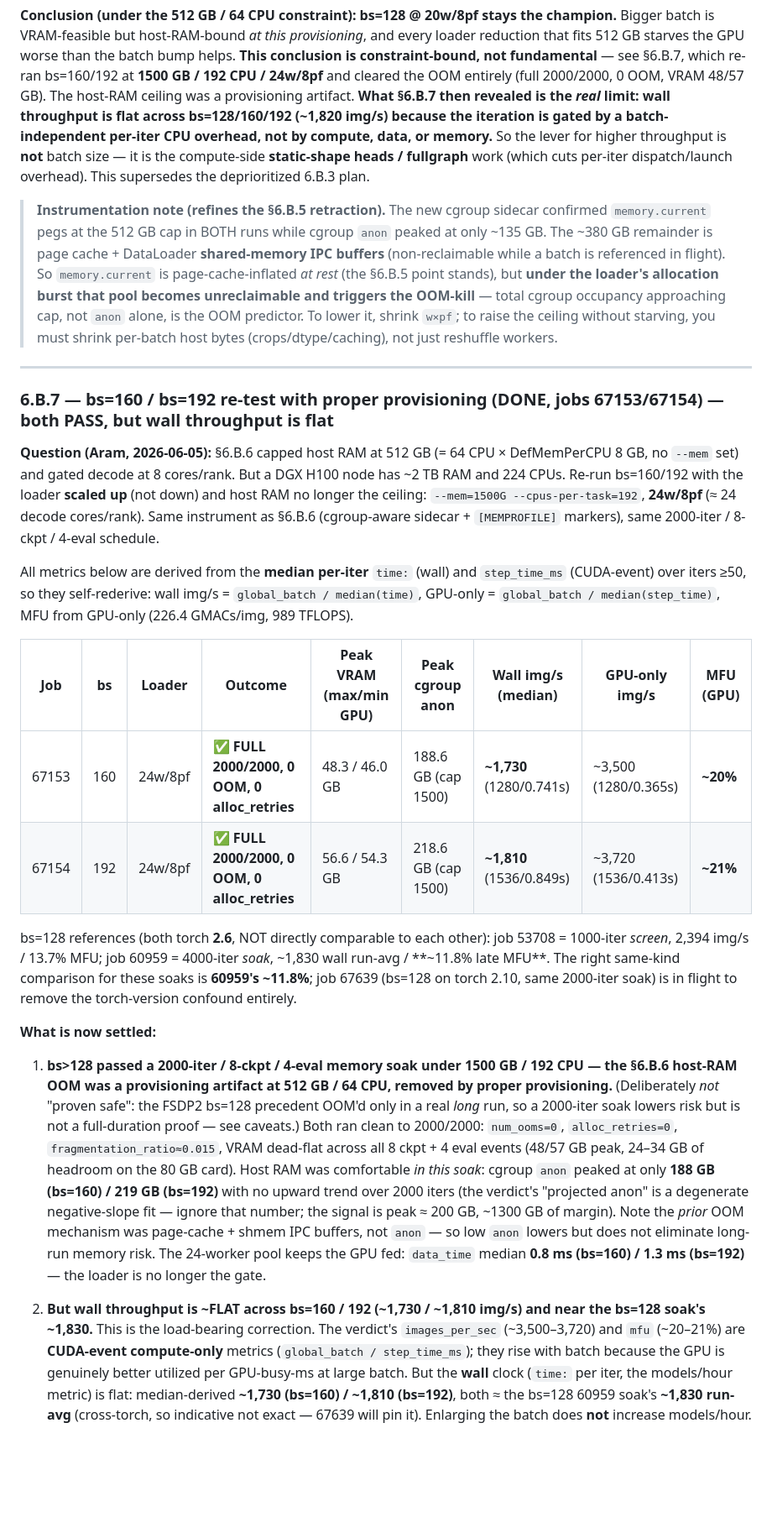
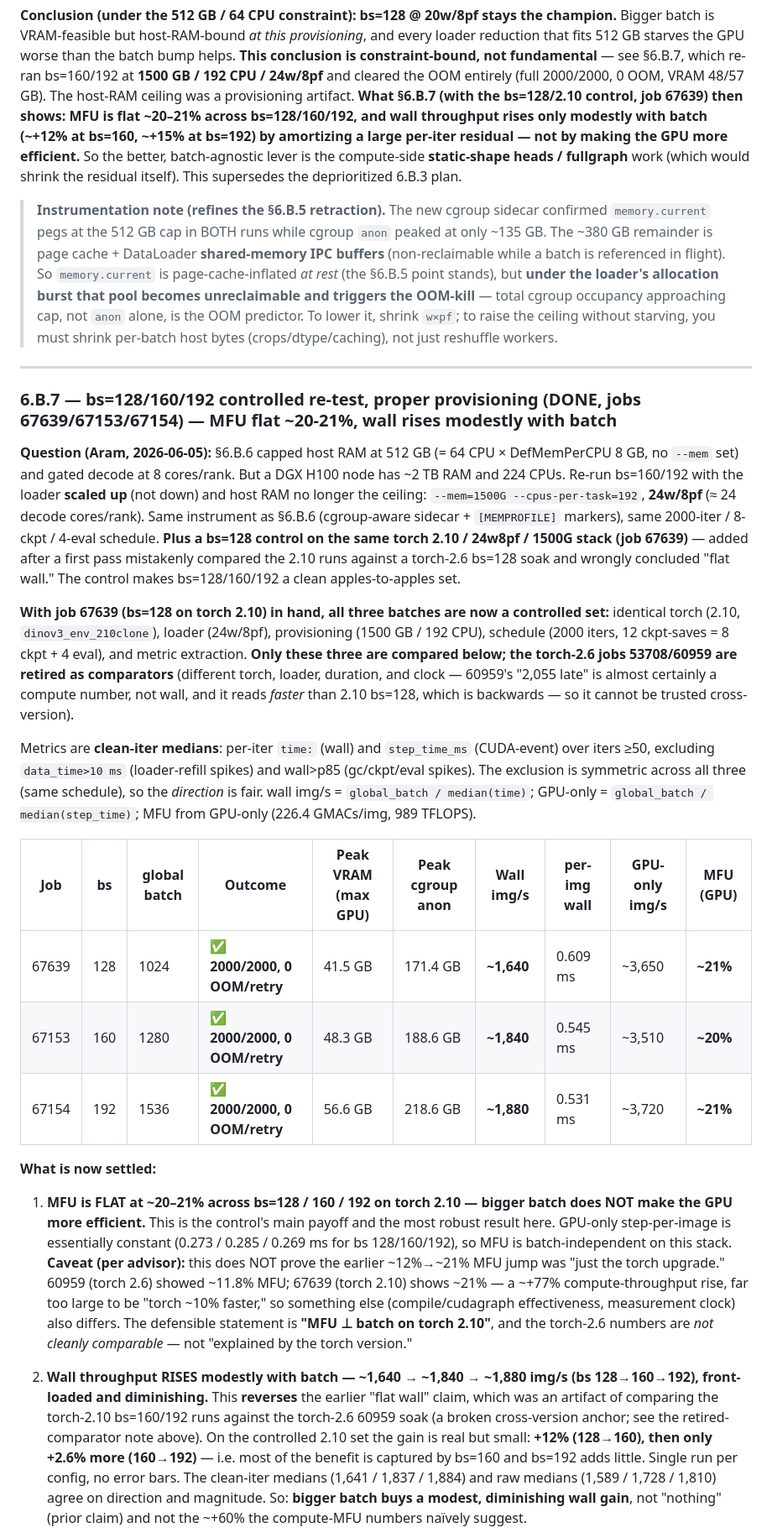
Before and after one commit to annakhosrovyan/dinov3, a Markdown page: docs/phase6_perf_plan.md, the part around one of its changes. Shown at 84% size. Drawn GitHub-style; blank space fills up the shorter version.

```diff
--- a/docs/phase6_perf_plan.md
+++ b/docs/phase6_perf_plan.md
@@ -809,11 +809,12 @@ Bigger batch is VRAM-feasible but host-RAM-bound *at this provisioning*, and eve
 reduction that fits 512 GB starves the GPU worse than the batch bump helps. **This conclusion is
 constraint-bound, not fundamental** — see §6.B.7, which re-ran bs=160/192 at **1500 GB / 192 CPU
 / 24w/8pf** and cleared the OOM entirely (full 2000/2000, 0 OOM, VRAM 48/57 GB). The host-RAM
-ceiling was a provisioning artifact. **What §6.B.7 then revealed is the *real* limit: wall
-throughput is flat across bs=128/160/192 (~1,820 img/s) because the iteration is gated by a
-batch-independent per-iter CPU overhead, not by compute, data, or memory.** So the lever for
-higher throughput is **not** batch size — it is the compute-side **static-shape heads / fullgraph**
-work (which cuts per-iter dispatch/launch overhead). This supersedes the deprioritized 6.B.3 plan.
+ceiling was a provisioning artifact. **What §6.B.7 (with the bs=128/2.10 control, job 67639) then
+shows: MFU is flat ~20–21% across bs=128/160/192, and wall throughput rises only modestly with
+batch (~+12% at bs=160, ~+15% at bs=192) by amortizing a large per-iter residual — not by making
+the GPU more efficient.** So the better, batch-agnostic lever is the compute-side **static-shape
+heads / fullgraph** work (which would shrink the residual itself). This supersedes the deprioritized
+6.B.3 plan.
 
 > **Instrumentation note (refines the §6.B.5 retraction).** The new cgroup sidecar confirmed
 > `memory.current` pegs at the 512 GB cap in BOTH runs while cgroup `anon` peaked at only ~135 GB.
@@ -826,48 +827,55 @@ work (which cuts per-iter dispatch/launch overhead). This supersedes the deprior
 
 ---
 
-### 6.B.7 — bs=160 / bs=192 re-test with proper provisioning (DONE, jobs 67153/67154) — both PASS, but wall throughput is flat
+### 6.B.7 — bs=128/160/192 controlled re-test, proper provisioning (DONE, jobs 67639/67153/67154) — MFU flat ~20-21%, wall rises modestly with batch
 
 **Question (Aram, 2026-06-05):** §6.B.6 capped host RAM at 512 GB (= 64 CPU × DefMemPerCPU 8 GB,
 no `--mem` set) and gated decode at 8 cores/rank. But a DGX H100 node has ~2 TB RAM and 224 CPUs.
 Re-run bs=160/192 with the loader **scaled up** (not down) and host RAM no longer the ceiling:
 `--mem=1500G --cpus-per-task=192`, **24w/8pf** (≈ 24 decode cores/rank). Same instrument as §6.B.6
 (cgroup-aware sidecar + `[MEMPROFILE]` markers), same 2000-iter / 8-ckpt / 4-eval schedule.
+**Plus a bs=128 control on the same torch 2.10 / 24w8pf / 1500G stack (job 67639)** — added after a
+first pass mistakenly compared the 2.10 runs against a torch-2.6 bs=128 soak and wrongly concluded
+"flat wall." The control makes bs=128/160/192 a clean apples-to-apples set.
 
-All metrics below are derived from the **median per-iter** `time:` (wall) and `step_time_ms`
-(CUDA-event) over iters ≥50, so they self-rederive: wall img/s = `global_batch / median(time)`,
-GPU-only = `global_batch / median(step_time)`, MFU from GPU-only (226.4 GMACs/img, 989 TFLOPS).
+**With job 67639 (bs=128 on torch 2.10) in hand, all three batches are now a controlled set:**
+identical torch (2.10, `dinov3_env_210clone`), loader (24w/8pf), provisioning (1500 GB / 192 CPU),
+schedule (2000 iters, 12 ckpt-saves = 8 ckpt + 4 eval), and metric extraction. **Only these three
+are compared below; the torch-2.6 jobs 53708/60959 are retired as comparators** (different torch,
+loader, duration, and clock — 60959's "2,055 late" is almost certainly a compute number, not wall,
+and it reads *faster* than 2.10 bs=128, which is backwards — so it cannot be trusted cross-version).
 
-| Job | bs | Loader | Outcome | Peak VRAM (max/min GPU) | Peak cgroup anon | Wall img/s (median) | GPU-only img/s | MFU (GPU) |
-|---|---|---|---|---|---|---|---|---|
-| 67153 | 160 | 24w/8pf | **✅ FULL 2000/2000, 0 OOM, 0 alloc_retries** | 48.3 / 46.0 GB | 188.6 GB (cap 1500) | **~1,730** (1280/0.741s) | ~3,500 (1280/0.365s) | **~20%** |
-| 67154 | 192 | 24w/8pf | **✅ FULL 2000/2000, 0 OOM, 0 alloc_retries** | 56.6 / 54.3 GB | 218.6 GB (cap 1500) | **~1,810** (1536/0.849s) | ~3,720 (1536/0.413s) | **~21%** |
+Metrics are **clean-iter medians**: per-iter `time:` (wall) and `step_time_ms` (CUDA-event) over
+iters ≥50, excluding `data_time>10 ms` (loader-refill spikes) and wall>p85 (gc/ckpt/eval spikes).
+The exclusion is symmetric across all three (same schedule), so the *direction* is fair. wall img/s
+= `global_batch / median(time)`; GPU-only = `global_batch / median(step_time)`; MFU from GPU-only
+(226.4 GMACs/img, 989 TFLOPS).
 
-bs=128 references (both torch **2.6**, NOT directly comparable to each other): job 53708 = 1000-iter
-*screen*, 2,394 img/s / 13.7% MFU; job 60959 = 4000-iter *soak*, ~1,830 wall run-avg / **~11.8% late
-MFU**. The right same-kind comparison for these soaks is **60959's ~11.8%**; job 67639 (bs=128 on
-torch 2.10, same 2000-iter soak) is in flight to remove the torch-version confound entirely.
+| Job | bs | global batch | Outcome | Peak VRAM (max GPU) | Peak cgroup anon | **Wall img/s** | per-img wall | GPU-only img/s | **MFU (GPU)** |
+|---|---|---|---|---|---|---|---|---|---|
+| 67639 | 128 | 1024 | **✅ 2000/2000, 0 OOM/retry** | 41.5 GB | 171.4 GB | **~1,640** | 0.609 ms | ~3,650 | **~21%** |
+| 67153 | 160 | 1280 | **✅ 2000/2000, 0 OOM/retry** | 48.3 GB | 188.6 GB | **~1,840** | 0.545 ms | ~3,510 | **~20%** |
+| 67154 | 192 | 1536 | **✅ 2000/2000, 0 OOM/retry** | 56.6 GB | 218.6 GB | **~1,880** | 0.531 ms | ~3,720 | **~21%** |
 
 **What is now settled:**
 
-1. **bs>128 passed a 2000-iter / 8-ckpt / 4-eval memory soak under 1500 GB / 192 CPU — the §6.B.6
-   host-RAM OOM was a provisioning artifact at 512 GB / 64 CPU, removed by proper provisioning.**
-   (Deliberately *not* "proven safe": the FSDP2 bs=128 precedent OOM'd only in a real *long* run,
-   so a 2000-iter soak lowers risk but is not a full-duration proof — see caveats.) Both ran clean
-   to 2000/2000: `num_ooms=0`, `alloc_retries=0`, `fragmentation_ratio≈0.015`, VRAM dead-flat across
-   all 8 ckpt + 4 eval events (48/57 GB peak, 24–34 GB of headroom on the 80 GB card). Host RAM was
-   comfortable *in this soak*: cgroup `anon` peaked at only **188 GB (bs=160) / 219 GB (bs=192)**
-   with no upward trend over 2000 iters (the verdict's "projected anon" is a degenerate
-   negative-slope fit — ignore that number; the signal is peak ≈ 200 GB, ~1300 GB of margin). Note
-   the *prior* OOM mechanism was page-cache + shmem IPC buffers, not `anon` — so low `anon` lowers
-   but does not eliminate long-run memory risk. The 24-worker pool keeps the GPU fed: `data_time`
-   median **0.8 ms (bs=160) / 1.3 ms (bs=192)** — the loader is no longer the gate.
+1. **MFU is FLAT at ~20–21% across bs=128 / 160 / 192 on torch 2.10 — bigger batch does NOT make the
+   GPU more efficient.** This is the control's main payoff and the most robust result here. GPU-only
+   step-per-image is essentially constant (0.273 / 0.285 / 0.269 ms for bs 128/160/192), so MFU is
+   batch-independent on this stack. **Caveat (per advisor):** this does NOT prove the earlier
+   ~12%→~21% MFU jump was "just the torch upgrade." 60959 (torch 2.6) showed ~11.8% MFU; 67639 (torch
+   2.10) shows ~21% — a ~+77% compute-throughput rise, far too large to be "torch ~10% faster," so
+   something else (compile/cudagraph effectiveness, measurement clock) also differs. The defensible
+   statement is **"MFU ⊥ batch on torch 2.10"**, and the torch-2.6 numbers are *not cleanly
+   comparable* — not "explained by the torch version."
 
-2. **But wall throughput is ~FLAT across bs=160 / 192 (~1,730 / ~1,810 img/s) and near the bs=128
-   soak's ~1,830.** This is the load-bearing correction. The verdict's `images_per_sec` (~3,500–3,720)
-   and `mfu` (~20–21%) are **CUDA-event compute-only** metrics (`global_batch / step_time_ms`); they
-   rise with batch because the GPU is genuinely better utilized per GPU-busy-ms at large batch. But
-   the **wall** clock (`time:` per iter, the models/hour metric) is flat: median-derived **~1,730
-   (bs=160) / ~1,810 (bs=192)**, both ≈ the bs=128 60959 soak's **~1,830 run-avg** (cross-torch, so
-   indicative not exact — 67639 will pin it). Enlarging the batch does **not** increase models/hour.
+2. **Wall throughput RISES modestly with batch — ~1,640 → ~1,840 → ~1,880 img/s (bs 128→160→192),
+   front-loaded and diminishing.** This **reverses** the earlier "flat wall" claim, which was an
+   artifact of comparing the torch-2.10 bs=160/192 runs against the torch-2.6 60959 soak (a broken
+   cross-version anchor; see the retired-comparator note above). On the controlled 2.10 set the gain
+   is real but small: **+12% (128→160), then only +2.6% more (160→192)** — i.e. most of the benefit
+   is captured by bs=160 and bs=192 adds little. Single run per config, no error bars. The clean-iter
+   medians (1,641 / 1,837 / 1,884) and raw medians (1,589 / 1,728 / 1,810) agree on direction and
+   magnitude. So: **bigger batch buys a modest, diminishing wall gain**, not "nothing" (prior claim)
+   and not the ~+60% the compute-MFU numbers naïvely suggest.
 
```
Also changed, not shown: other parts of docs/phase6_perf_plan.md (+39 -33 lines).
